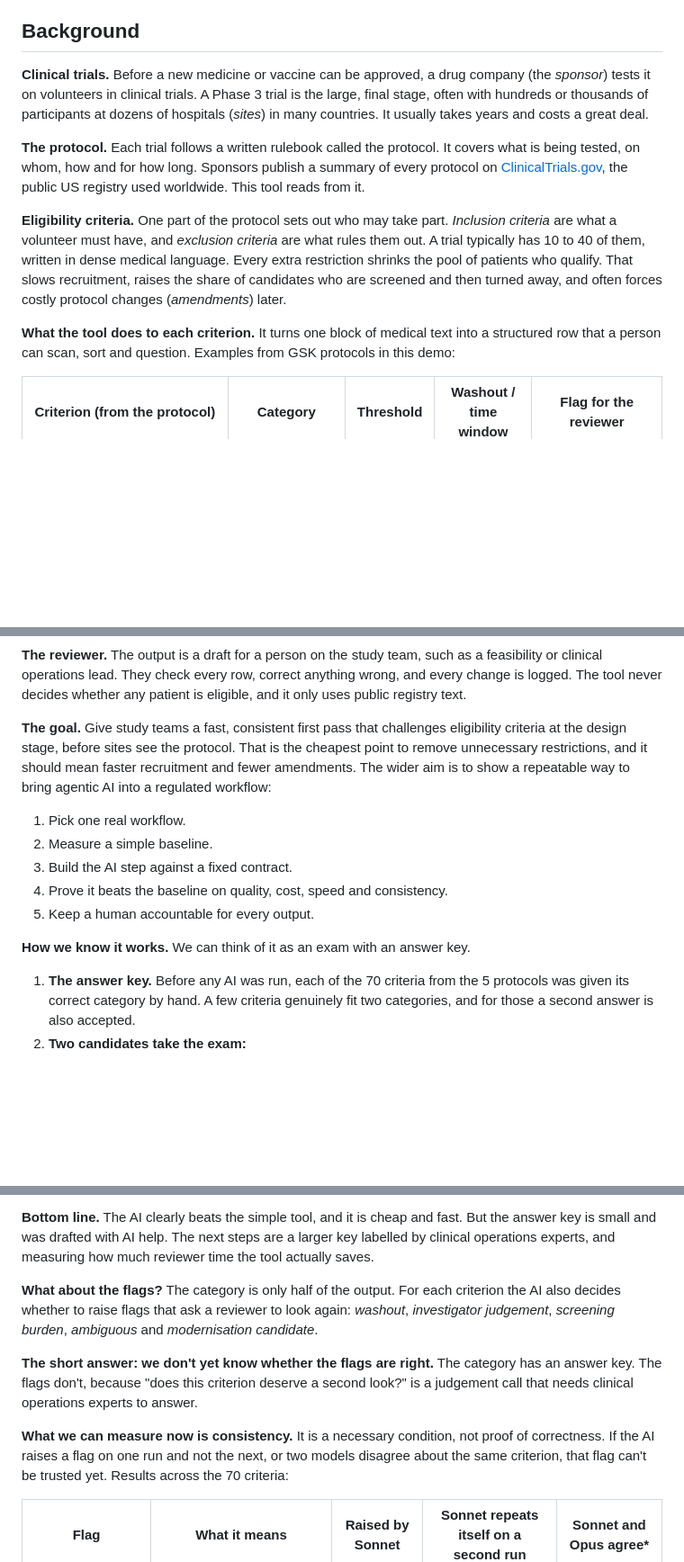
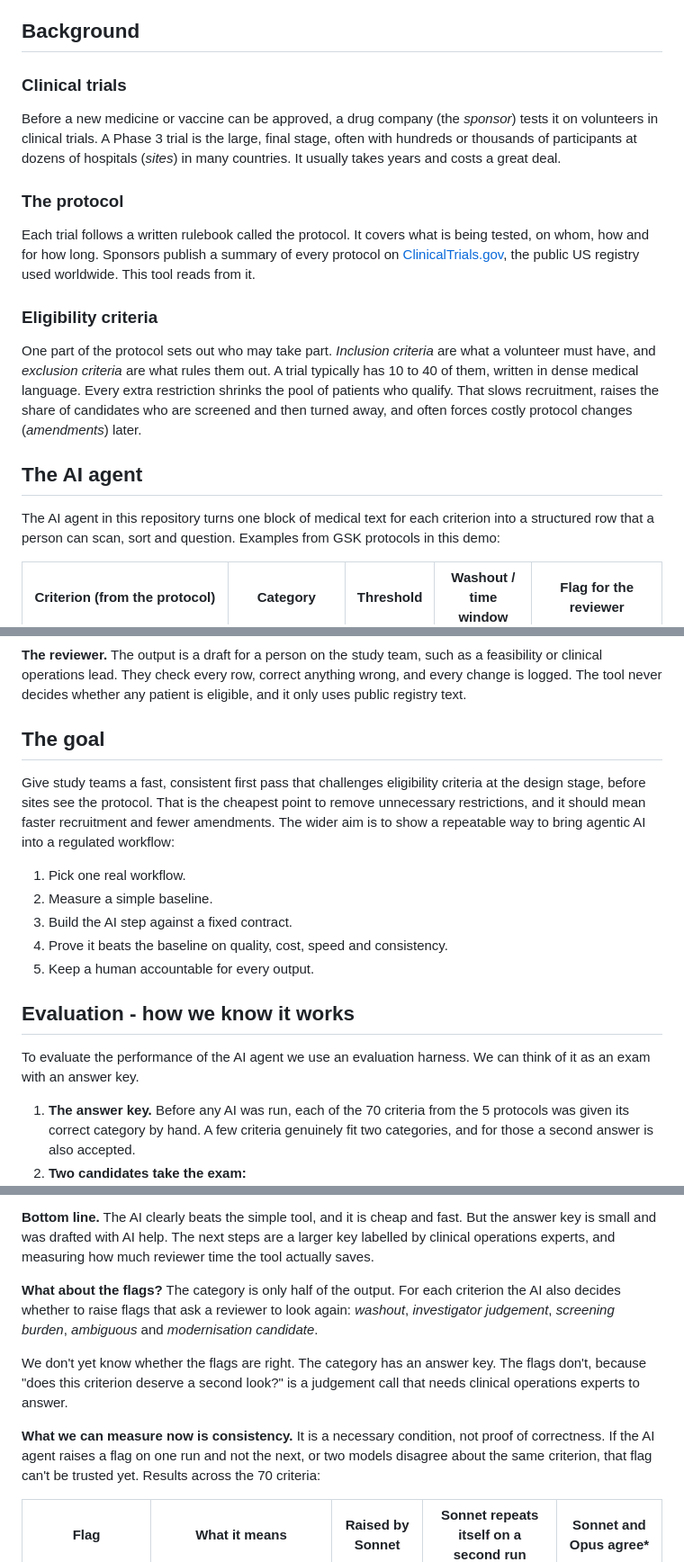
Before and after one commit to lorenzopolidori/protocol-eligibility-copilot, a Markdown page: README.md, 3 parts joined by grey strips. Shown at 90% size. GitHub-like rendering; blank space fills up the shorter version.

```diff
--- a/README.md
+++ b/README.md
@@ -13,24 +13,32 @@ Uses only public registry data and makes no eligibility decision about any patie
 
 ## Background
 
-**Clinical trials.** Before a new medicine or vaccine can be approved, a drug company (the
+### Clinical trials
+
+Before a new medicine or vaccine can be approved, a drug company (the
 *sponsor*) tests it on volunteers in clinical trials. A Phase 3 trial is the large, final stage,
 often with hundreds or thousands of participants at dozens of hospitals (*sites*) in many
 countries. It usually takes years and costs a great deal.
 
-**The protocol.** Each trial follows a written rulebook called the protocol. It covers what is
+### The protocol
+
+Each trial follows a written rulebook called the protocol. It covers what is
 being tested, on whom, how and for how long. Sponsors publish a summary of every protocol on
 [ClinicalTrials.gov](https://clinicaltrials.gov), the public US registry used worldwide. This
 tool reads from it.
 
-**Eligibility criteria.** One part of the protocol sets out who may take part. *Inclusion
+### Eligibility criteria
+
+One part of the protocol sets out who may take part. *Inclusion
 criteria* are what a volunteer must have, and *exclusion criteria* are what rules them out. A
 trial typically has 10 to 40 of them, written in dense medical language. Every
 extra restriction shrinks the pool of patients who qualify. That slows recruitment, raises the
 share of candidates who are screened and then turned away, and often forces costly protocol
 changes (*amendments*) later.
 
-**What the tool does to each criterion.** It turns one block of medical text into a structured
+## The AI agent
+
+The AI agent in this repository turns one block of medical text for each criterion into a structured
 row that a person can scan, sort and question. Examples from GSK protocols in this demo:
 
 | Criterion (from the protocol) | Category | Threshold | Washout / time window | Flag for the reviewer |
@@ -63,7 +71,9 @@ completed COPD Phase 3 trials. That gap is a useful question to ask early.
 clinical operations lead. They check every row, correct anything wrong, and every change is logged.
 The tool never decides whether any patient is eligible, and it only uses public registry text.
 
-**The goal.** Give study teams a fast, consistent first pass that challenges eligibility criteria
+## The goal
+
+Give study teams a fast, consistent first pass that challenges eligibility criteria
 at the design stage, before sites see the protocol. That is the cheapest point to remove
 unnecessary restrictions, and it should mean faster recruitment and fewer amendments. The wider aim
 is to show a repeatable way to bring agentic AI into a regulated workflow:
@@ -74,7 +84,9 @@ is to show a repeatable way to bring agentic AI into a regulated workflow:
 4. Prove it beats the baseline on quality, cost, speed and consistency.
 5. Keep a human accountable for every output.
 
-**How we know it works.** We can think of it as an exam with an answer key.
+## Evaluation - how we know it works
+
+To evaluate the performance of the AI agent we use an evaluation harness. We can think of it as an exam with an answer key.
 
 1. **The answer key.** Before any AI was run, each of the 70 criteria from the 5 protocols was
    given its correct category by hand. A few criteria genuinely fit two categories, and for
@@ -121,17 +133,16 @@ under study* in an HIV trial but *another illness* in a lung cancer trial.
 key is small and was drafted with AI help. The next steps are a larger key labelled by clinical
 operations experts, and measuring how much reviewer time the tool actually saves.
 
-
 **What about the flags?** The category is only half of the output. For each criterion the AI
 also decides whether to raise flags that ask a reviewer to look again: *washout*, *investigator
 judgement*, *screening burden*, *ambiguous* and *modernisation candidate*.
 
-**The short answer: we don't yet know whether the flags are right.** The category has an answer
+We don't yet know whether the flags are right. The category has an answer
 key. The flags don't, because "does this criterion deserve a second look?" is a judgement call
 that needs clinical operations experts to answer.
 
 **What we can measure now is consistency.** It is a necessary condition, not proof of
-correctness. If the AI raises a flag on one run and not the next, or two models disagree about
+correctness. If the AI agent raises a flag on one run and not the next, or two models disagree about
 the same criterion, that flag can't be trusted yet. Results across the 70 criteria:
 
 | Flag | What it means | Raised by Sonnet | Sonnet repeats itself on a second run | Sonnet and Opus agree* |
```
